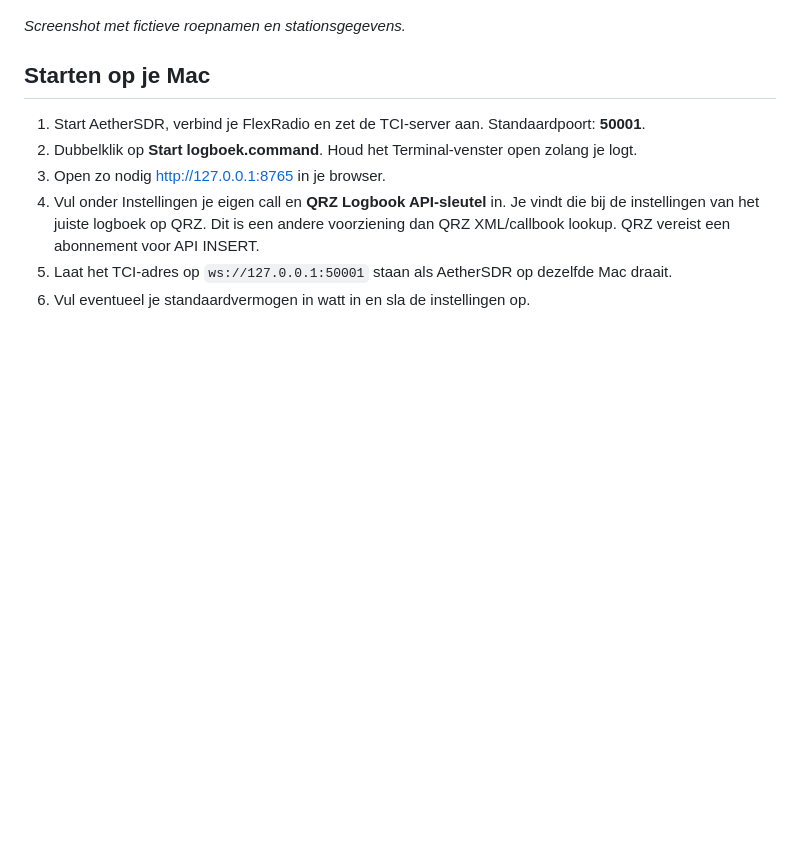
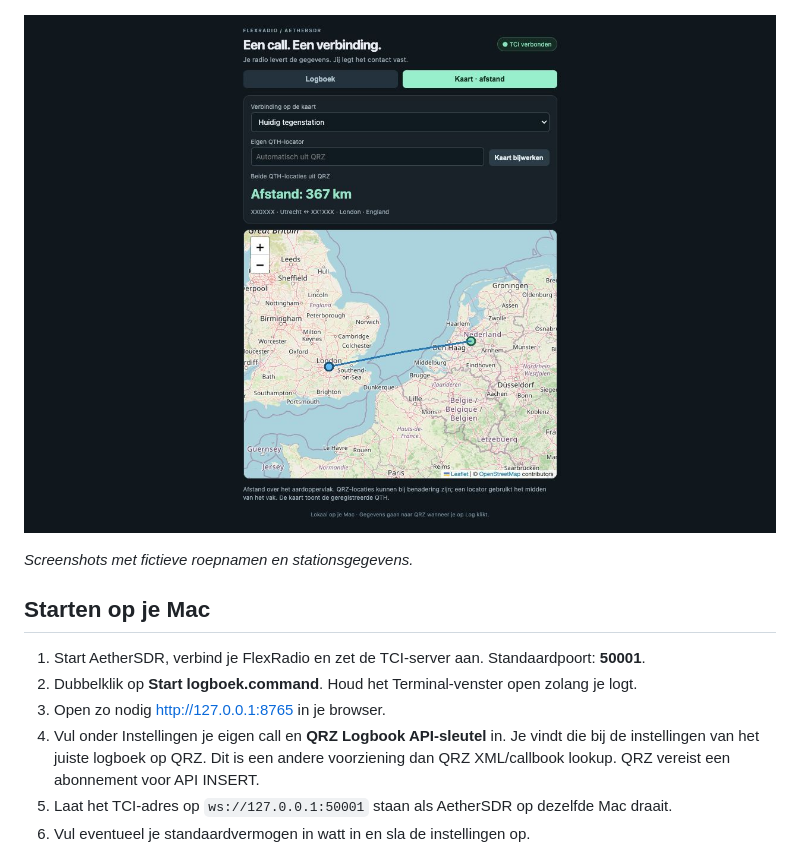
Before and after one commit to pa3eke/aether-qrz-logger, a Markdown page: README.nl.md, the part around the change. Rendered like a GitHub page; pictures changed too: docs/images/map-demo.jpg (added); blank space fills up the shorter version.

```diff
--- a/README.nl.md
+++ b/README.nl.md
@@ -10,7 +10,9 @@ QRZ Logbook API. Geen extra Python-pakketten nodig; Python 3.10+ en een moderne
 
 ![Aether QRZ Logger: stationscontrole en loggen naar QRZ](docs/images/logger-demo.jpg)
 
-*Screenshot met fictieve roepnamen en stationsgegevens.*
+![Kaart met verbindingslijn en afstand tussen demonstratiestations](docs/images/map-demo.jpg)
+
+*Screenshots met fictieve roepnamen en stationsgegevens.*
 
 ## Starten op je Mac
 
```
Also changed, not shown: README.md (+3 -1 lines), 1 other file.
